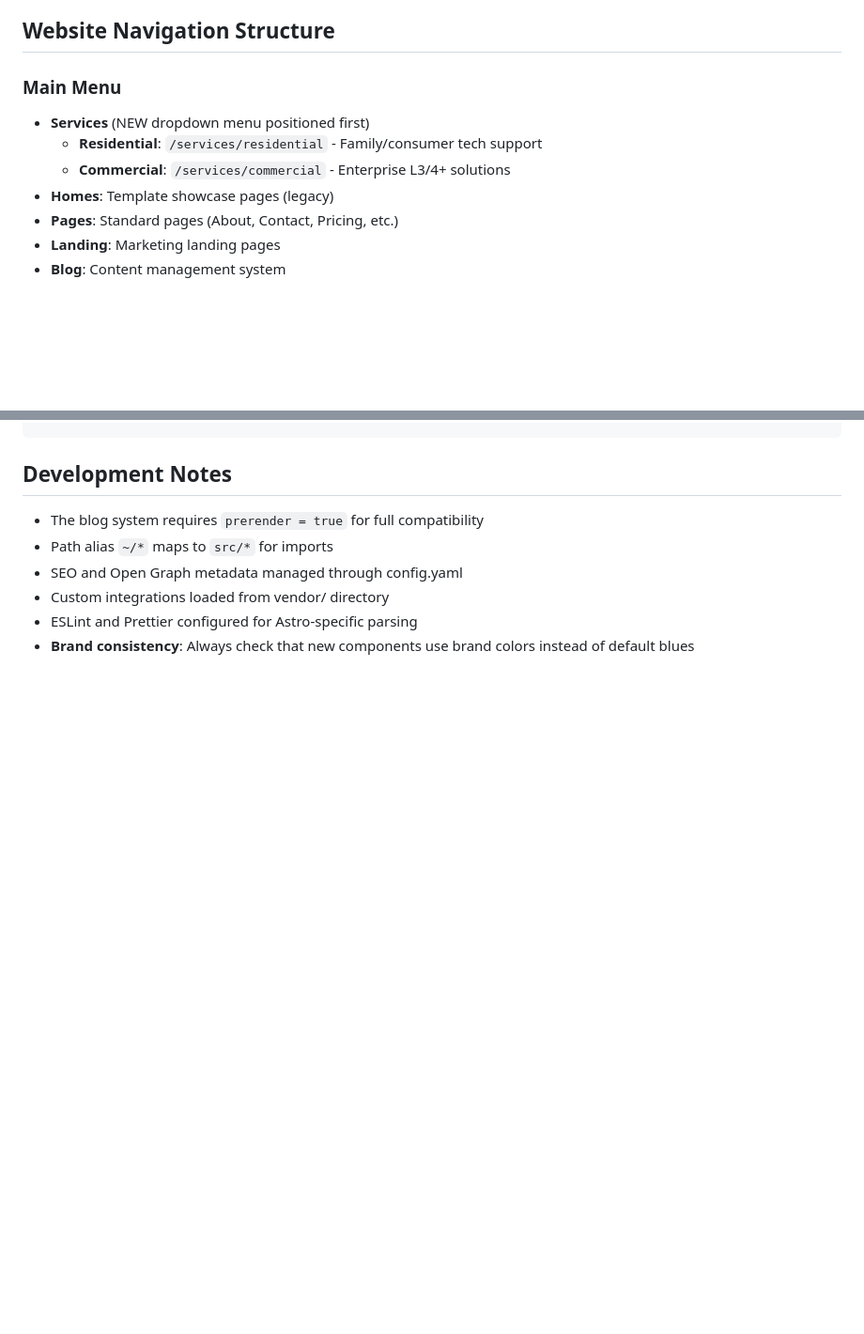
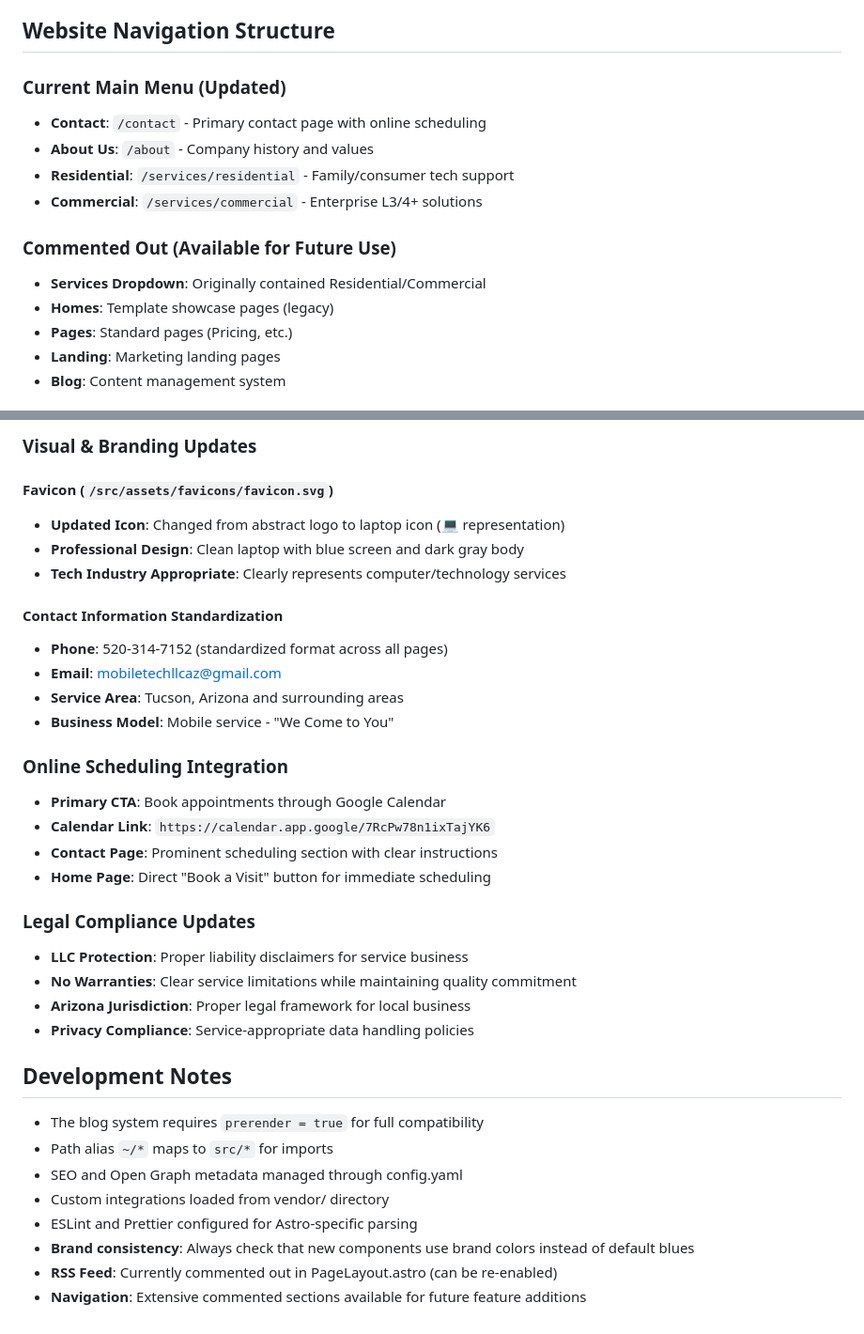
Before and after one commit to mobile-tech-llc-az/mobile-tech-llc-site, a Markdown page: CLAUDE.md, 2 parts joined by grey strips. Shown: that part at 94% size. Rendered like a GitHub page; blank space fills up the shorter version.

```diff
--- a/CLAUDE.md
+++ b/CLAUDE.md
@@ -57,13 +57,17 @@ Mobile-Tech LLC operates a **two-tier service model**:
 
 ## Website Navigation Structure
 
-### Main Menu
+### Current Main Menu (Updated)
 
-- **Services** (NEW dropdown menu positioned first)
-  - **Residential**: `/services/residential` - Family/consumer tech support
-  - **Commercial**: `/services/commercial` - Enterprise L3/4+ solutions
+- **Contact**: `/contact` - Primary contact page with online scheduling
+- **About Us**: `/about` - Company history and values
+- **Residential**: `/services/residential` - Family/consumer tech support
+- **Commercial**: `/services/commercial` - Enterprise L3/4+ solutions
+
+### Commented Out (Available for Future Use)
+- **Services Dropdown**: Originally contained Residential/Commercial
 - **Homes**: Template showcase pages (legacy)
-- **Pages**: Standard pages (About, Contact, Pricing, etc.)
+- **Pages**: Standard pages (Pricing, etc.)
 - **Landing**: Marketing landing pages
 - **Blog**: Content management system
 
@@ -201,3 +256,28 @@ class="text-primary dark:text-secondary"
+### Visual & Branding Updates
+
+#### Favicon (`/src/assets/favicons/favicon.svg`)
+- **Updated Icon**: Changed from abstract logo to laptop icon (💻 representation)
+- **Professional Design**: Clean laptop with blue screen and dark gray body
+- **Tech Industry Appropriate**: Clearly represents computer/technology services
+
+#### Contact Information Standardization
+- **Phone**: 520-314-7152 (standardized format across all pages)
+- **Email**: mobiletechllcaz@gmail.com
+- **Service Area**: Tucson, Arizona and surrounding areas
+- **Business Model**: Mobile service - "We Come to You"
+
+### Online Scheduling Integration
+- **Primary CTA**: Book appointments through Google Calendar
+- **Calendar Link**: `https://calendar.app.google/7RcPw78n1ixTajYK6`
+- **Contact Page**: Prominent scheduling section with clear instructions
+- **Home Page**: Direct "Book a Visit" button for immediate scheduling
+
+### Legal Compliance Updates
+- **LLC Protection**: Proper liability disclaimers for service business
+- **No Warranties**: Clear service limitations while maintaining quality commitment
+- **Arizona Jurisdiction**: Proper legal framework for local business
+- **Privacy Compliance**: Service-appropriate data handling policies
+
 ## Development Notes
 
 - The blog system requires `prerender = true` for full compatibility
@@ -206,3 +286,5 @@ class="text-primary dark:text-secondary"
 - Custom integrations loaded from vendor/ directory
 - ESLint and Prettier configured for Astro-specific parsing
 - **Brand consistency**: Always check that new components use brand colors instead of default blues
+- **RSS Feed**: Currently commented out in PageLayout.astro (can be re-enabled)
+- **Navigation**: Extensive commented sections available for future feature additions
```
Also changed, not shown: other parts of CLAUDE.md (+51 -0 lines).
